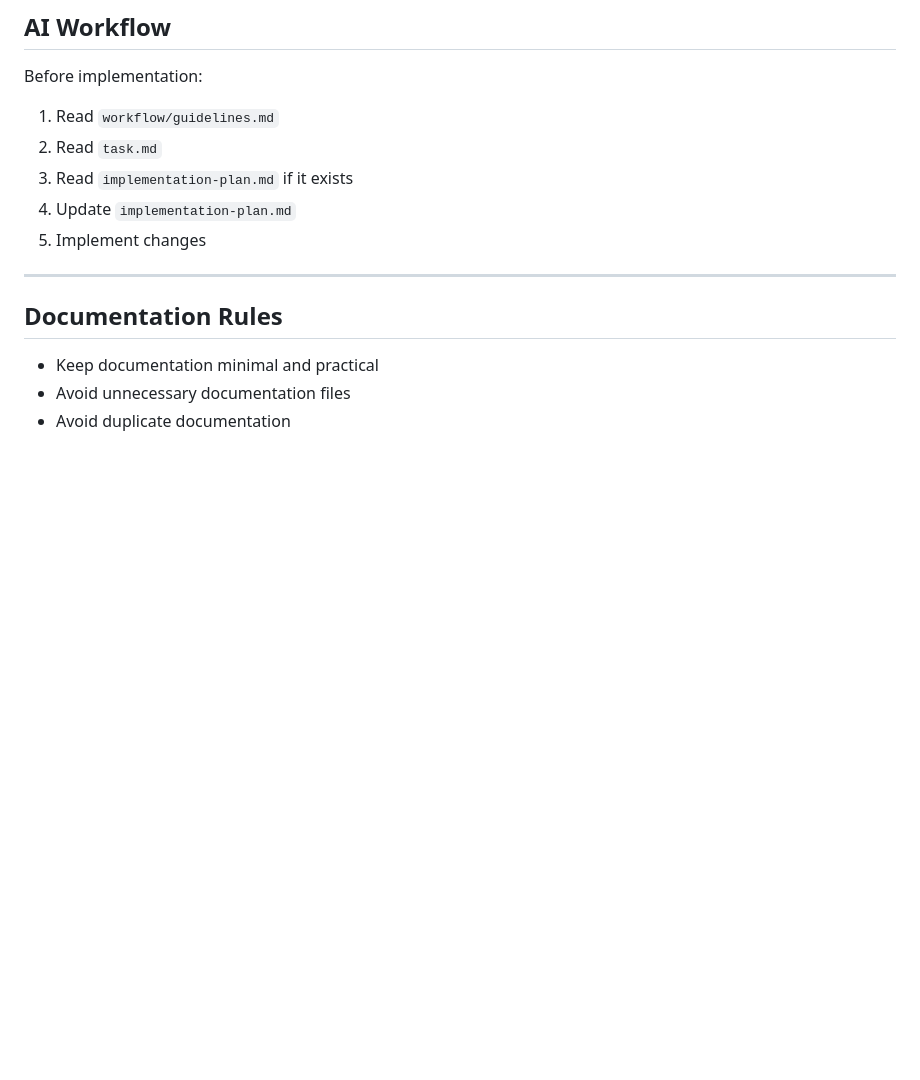
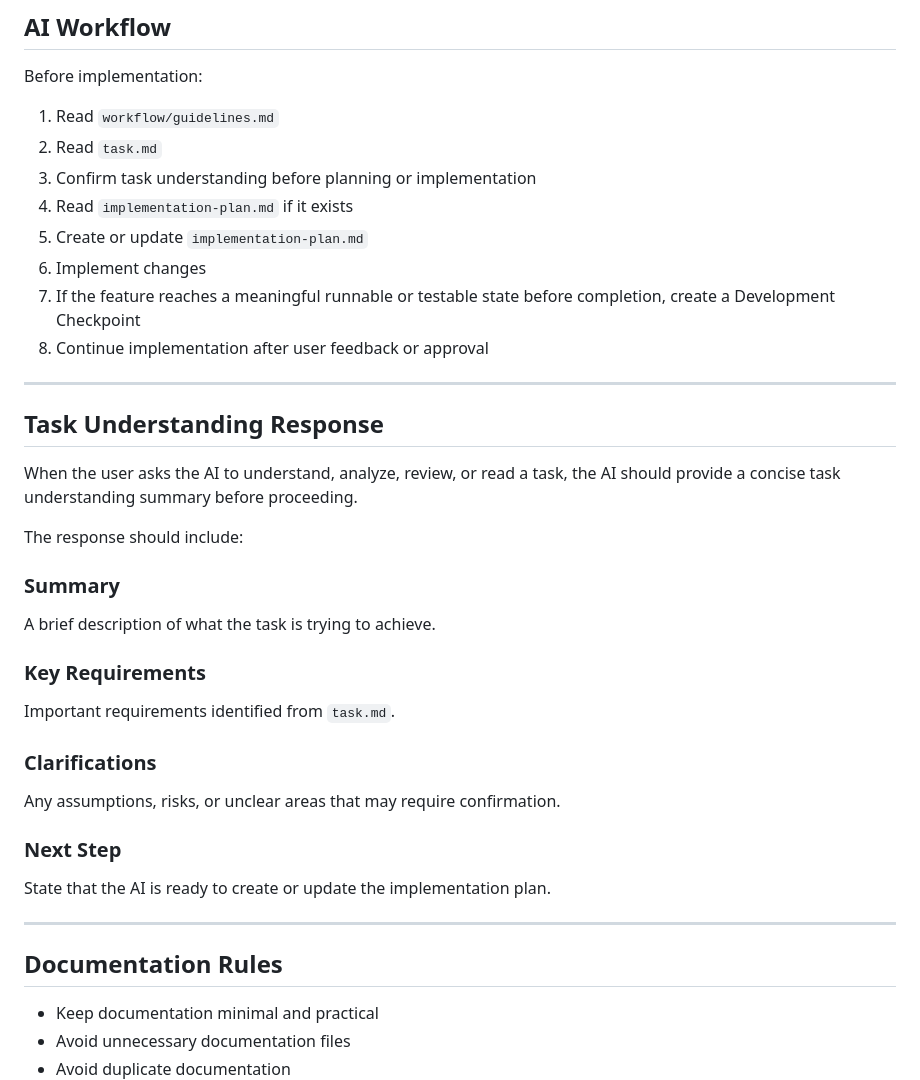
Before and after one commit to john-ltc/ailovecode-workflow, a Markdown page: workflow/guidelines.md, the part around one of its changes. Rendered like a GitHub page; blank space fills up the shorter version.

Commit message:
feat(workflow): standardize task understanding and checkpoints

```diff
--- a/workflow/guidelines.md
+++ b/workflow/guidelines.md
@@ -191,9 +229,36 @@ Before implementation:
 
 1. Read `workflow/guidelines.md`
 2. Read `task.md`
-3. Read `implementation-plan.md` if it exists
-4. Update `implementation-plan.md`
-5. Implement changes
+3. Confirm task understanding before planning or implementation
+4. Read `implementation-plan.md` if it exists
+5. Create or update `implementation-plan.md`
+6. Implement changes
+7. If the feature reaches a meaningful runnable or testable state before completion, create a Development Checkpoint
+8. Continue implementation after user feedback or approval
+
+---
+
+## Task Understanding Response
+
+When the user asks the AI to understand, analyze, review, or read a task, the AI should provide a concise task understanding summary before proceeding.
+
+The response should include:
+
+### Summary
+
+A brief description of what the task is trying to achieve.
+
+### Key Requirements
+
+Important requirements identified from `task.md`.
+
+### Clarifications
+
+Any assumptions, risks, or unclear areas that may require confirmation.
+
+### Next Step
+
+State that the AI is ready to create or update the implementation plan.
 
 ---
 
```
Also changed, not shown: other parts of workflow/guidelines.md (+38 -0 lines).
